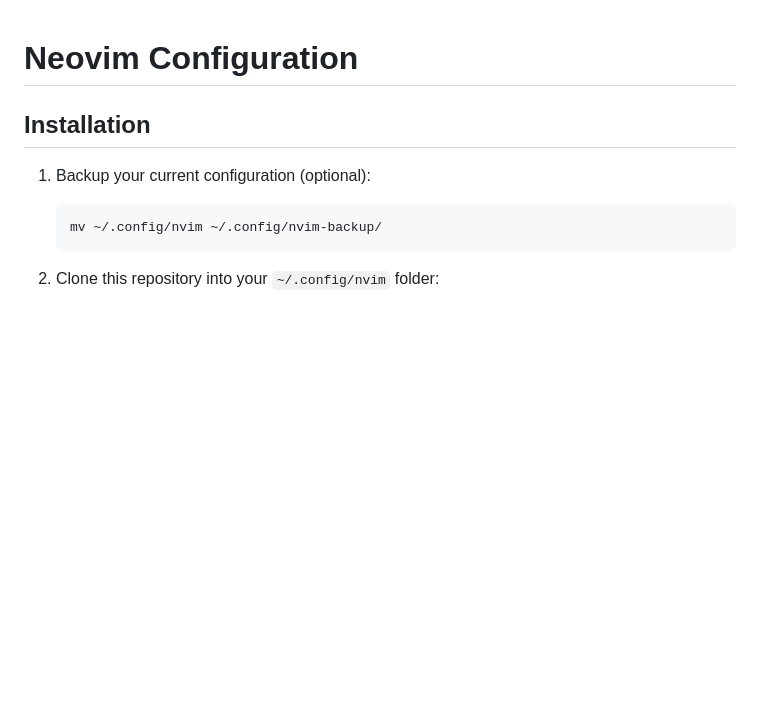
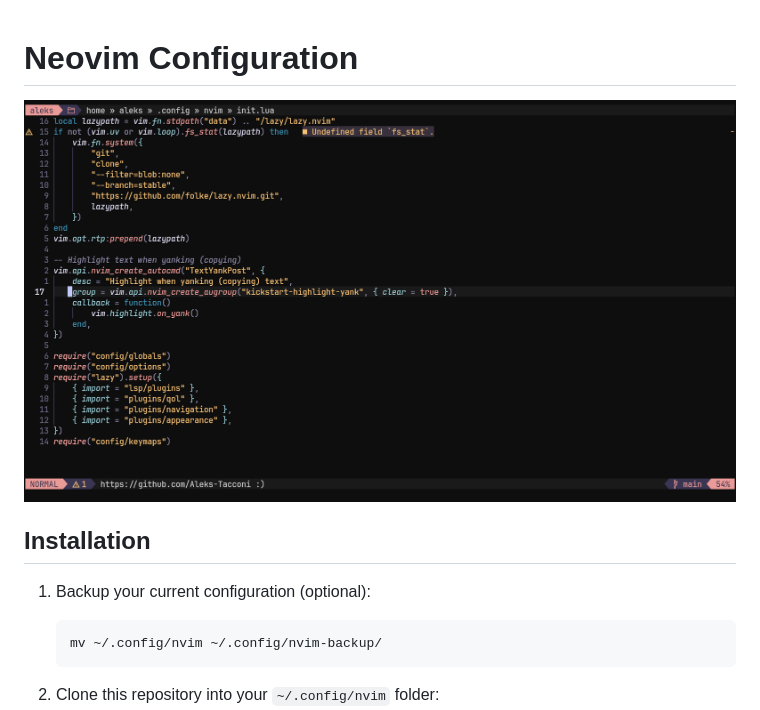
Before and after one commit to Aleks-Tacconi/nvim-config, a Markdown page: README.md, the part around the change. Rendered like a GitHub page; pictures changed too: assets/1.png (added); blank space fills up the shorter version.

```diff
--- a/README.md
+++ b/README.md
@@ -1,4 +1,6 @@
 # Neovim Configuration
+
+![./assets/1.png](./assets/1.png)
 
 ## Installation
 
```
Also changed, not shown: 8 other files.
